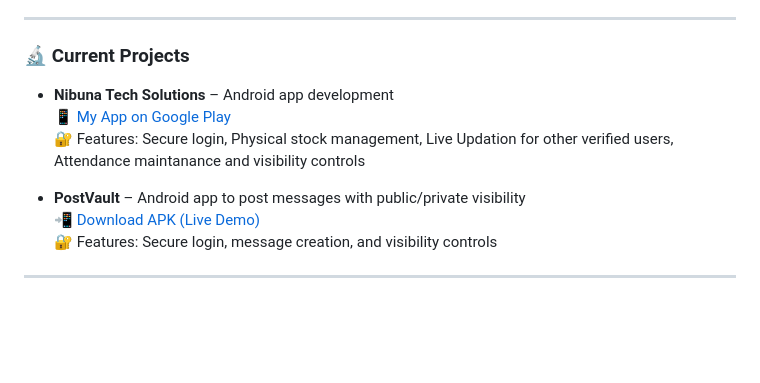
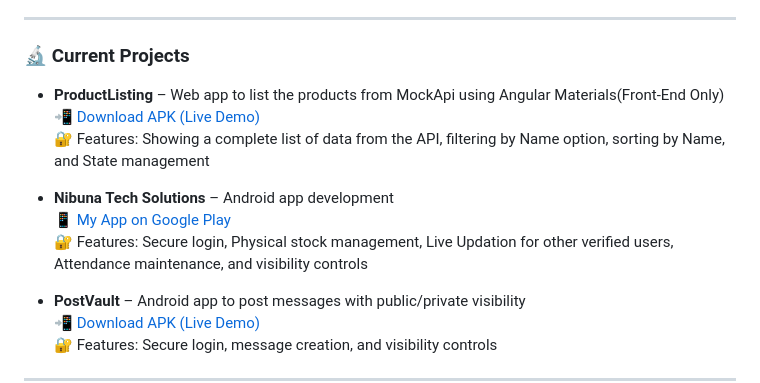
Before and after one commit to DeepiSen/DeepiSen, a Markdown page: README.md, the part around the change. GitHub-like rendering; blank space fills up the shorter version.

```diff
--- a/README.md
+++ b/README.md
@@ -17,9 +17,13 @@
 
 ### 🔬 Current Projects
 
+- **ProductListing** – Web app to list the products from MockApi using Angular Materials(Front-End Only)
+  📲 [Download APK (Live Demo)](https://github.com/DeepiSen/Product_List_Angular/releases)
+  🔐 Features: Showing a complete list of data from the API, filtering by Name option, sorting by Name, and State management
+
 - **Nibuna Tech Solutions** – Android app development
   📱 [My App on Google Play](https://play.google.com/store/search?q=stock%20chitta&c=apps&hl=en)
-  🔐 Features: Secure login, Physical stock management, Live Updation for other verified users, Attendance maintanance and visibility controls
+  🔐 Features: Secure login, Physical stock management, Live Updation for other verified users, Attendance maintenance, and visibility controls
 
 - **PostVault** – Android app to post messages with public/private visibility
   📲 [Download APK (Live Demo)](https://github.com/DeepiSen/Java-Android-App/releases/download/PostVault/app-debug.apk)
```
